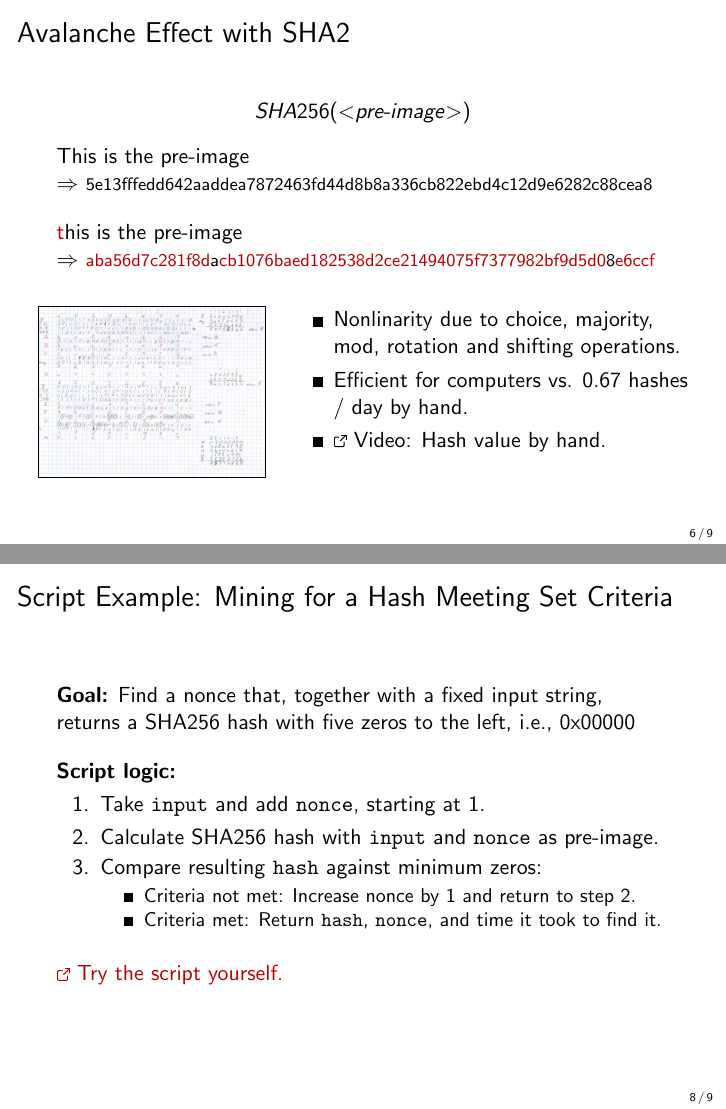
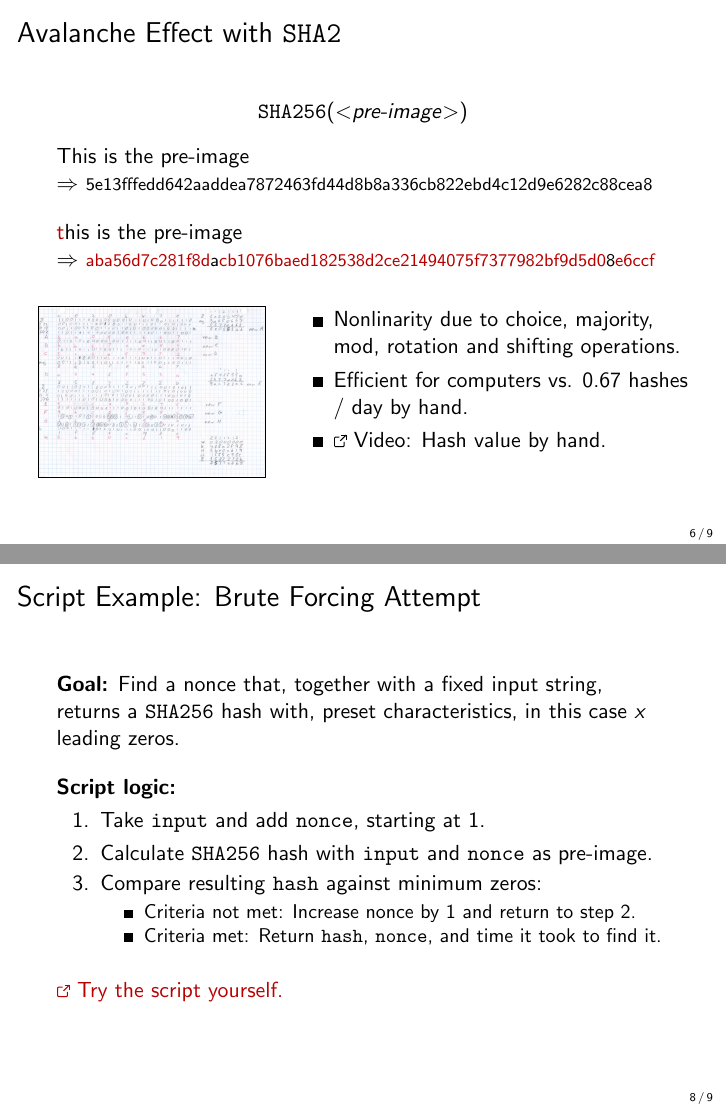
Before and after one commit to cifunibas/Bitcoin-Blockchain-Cryptoassets, LaTeX slides (slides/hash_functions.tex): pages 12 and 15 of 17, joined at a grey line. Compiled offline with pdfLaTeX; a LaTeX package or settings file that is missing is left out.

Commit message:
Fix: Use \texttt{} for hash function names and minor changes

```diff
--- a/slides/hash_functions.tex
+++ b/slides/hash_functions.tex
@@ -145,16 +145,16 @@ Additional criteria:
 	\end{enumerate}
 	\vspace{1em}
 
-\uncover<2->{In Bitcoin context, the functions \color{focus}SHA2.256 \color{black} (in short SHA256) and \color{focus}RIPEMD160 \color{black}are used. Both satisfy the above criteria.}
+\uncover<2->{In Bitcoin context, the functions \color{focus}\texttt{SHA2.256} \color{black} (in short \texttt{SHA256}) and \color{focus}\texttt{RIPEMD160} \color{black}are used. Both satisfy the above criteria.}
 
 \end{frame}
 %%%
 
 %%%
-\begin{frame}{Avalanche Effect with SHA2}
+\begin{frame}{Avalanche Effect with \texttt{SHA2}}
 
 \begin{center}
-$SHA256(<$\textit{pre-image}$>)$
+$\texttt{SHA256}(<$\textit{pre-image}$>)$
 \end{center}
 
 This is the pre-image
@@ -211,16 +211,16 @@ $P(h \leq \color{focus}00\color{black}FFFFFFFFFFFFFFFFFFFFFFFFFFFFFFFFFFFFFFFFFF
 %%%
 
 %%%
-\begin{frame}{Script Example: Mining for a Hash Meeting Set Criteria}
+\begin{frame}{Script Example: Brute Forcing Attempt}
 
-\textbf{Goal:} Find a nonce that, together with a fixed input string, returns a SHA256 hash with five zeros to the left, i.e., 0x00000
+\textbf{Goal:} Find a nonce that, together with a fixed input string, returns a \texttt{SHA256} hash with, preset characteristics, in this case $x$ leading zeros.
 
 \vspace{1em}
 
 \textbf{Script logic:}
 \begin{enumerate}
 	\item Take \texttt{input} and add \texttt{nonce}, starting at 1.
-	\item Calculate SHA256 hash with \texttt{input} and \texttt{nonce} as pre-image.
+	\item Calculate \texttt{SHA256} hash with \texttt{input} and \texttt{nonce} as pre-image.
 	\item Compare resulting \texttt{hash} against minimum zeros:
 	\begin{itemize}
 		\item Criteria not met: Increase nonce by 1 and  return to step 2.
```
Also changed, not shown: slides/hash_functions.tex (2 more changed lines).
